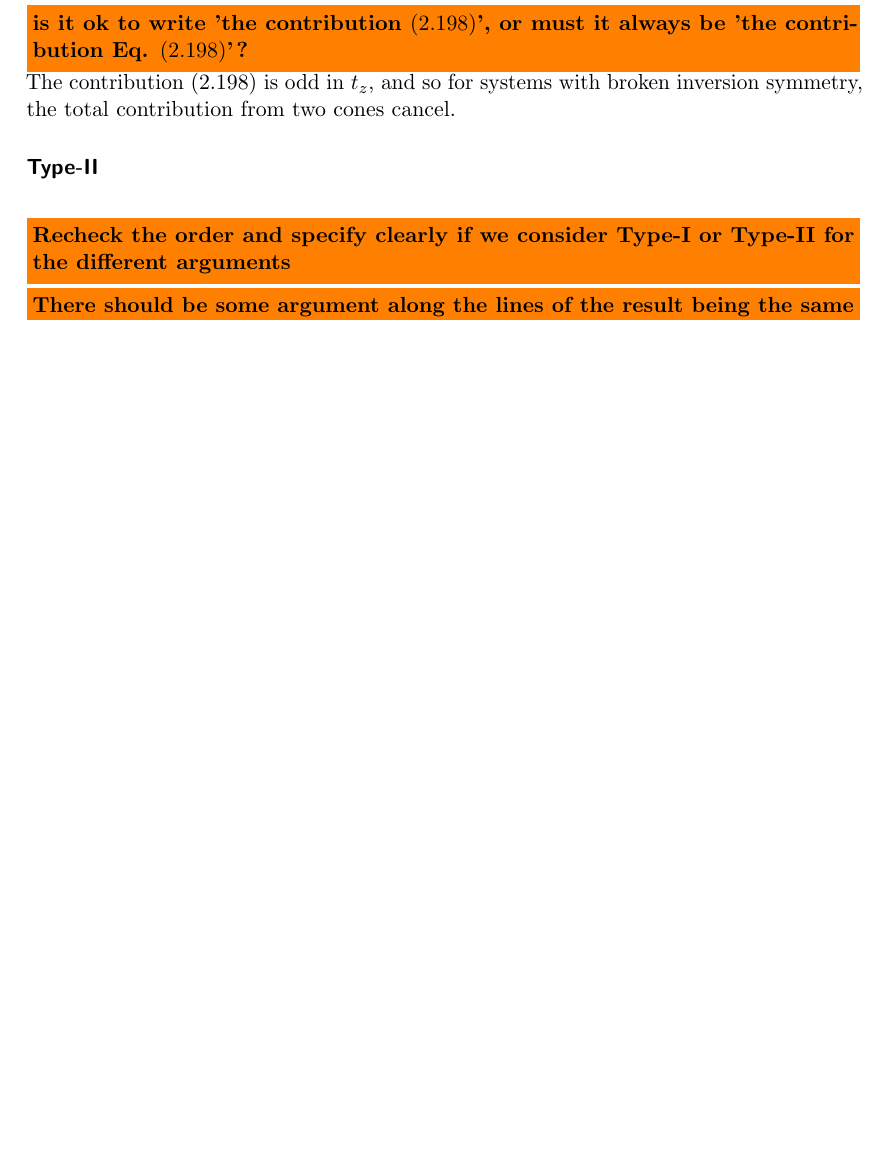
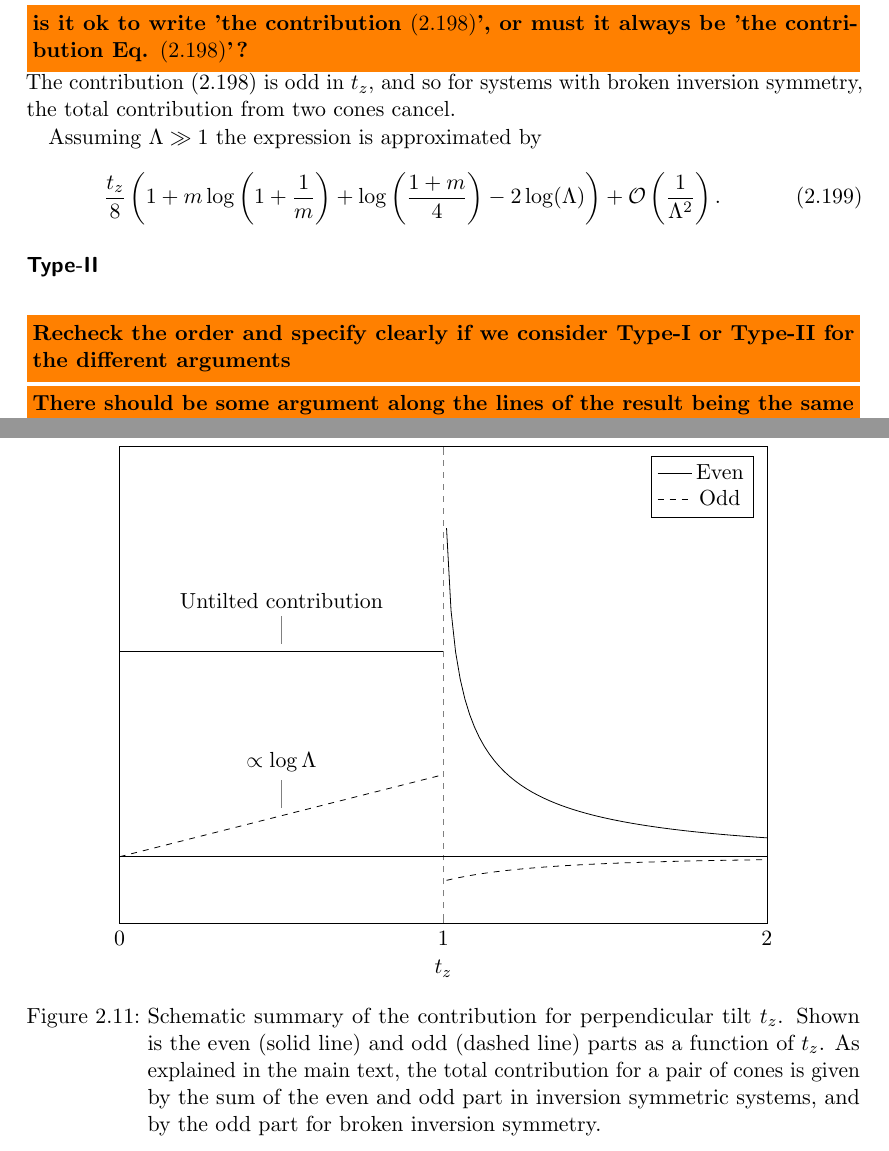
Before and after one commit to Northo/MasterThesis, a LaTeX thesis (Thesis/master.tex, which reads Thesis/sections/derivation_tilt.tex): part of page 55 of 79 before the commit and two parts of pages 55 and 66 of 80 after it, the two joined at a grey line, cut so that both start at the same text, the shorter picture padded with empty space. Compiled offline with pdfLaTeX; TikZ figures are drawn from their code, not taken from saved files.

Commit message:
Add schematic contribution

```diff
--- a/Thesis/sections/derivation_tilt.tex
+++ b/Thesis/sections/derivation_tilt.tex
@@ -849,6 +849,15 @@ where we used the selection rule of the sum \( N=M+1 \) and \( m>0, n<0 \).
 This contribution is shown in figure \ref{fig:divergent-factor}.
 \todo{is it ok to write 'the contribution \eqref{eq:98}', or must it always be 'the contribution Eq. \eqref{eq:98}'?}
 The contribution \eqref{eq:98} is odd in \( t_z \), and so for systems with broken inversion symmetry, the total contribution from two cones cancel.
+
+Assuming \( \Lambda \gg 1 \) the expression is approximated by
+\begin{equation}
+  \label{eq:37}
+  \frac{t_z}{8}
+  \left(
+  1 + m \log \left(1+\frac{1}{m}\right) + \log \left(\frac{1+m}{4}\right) - 2 \log (\Lambda)
+\right) + \mathcal{O}\left(\frac{1}{\Lambda^2}\right).
+\end{equation}
 
 
 \subsubsection{Type-II}
@@ -1311,6 +1321,35 @@ Due to this, the contribution does not cancel for inversion broken systems, howe
   \label{fig:contribtzII}
 \end{figure}
 
+\begin{figure}[p]
+  \centering
+  \tikzsetnextfilename{schematic_tz}
+  \begin{tikzpicture}
+    \begin{axis}[
+      ymax=1,
+      xmin=0, xmax=2,
+      width=13cm, height=10cm,
+      legend entries={Even,Odd},
+      xtick={0,1,2},
+      ytick=\empty,
+      xlabel=\( t_z \),
+      ]
+      \draw[thin, gray, dashed](axis cs:1,-1)--(axis cs:1,1.2);
+      \addplot[forget plot, thin] {0};
+
+      \addplot[mark=none, domain=0:1] {0.5} node[midway, pin=above:Untilted contribution] {};
+      \addplot[mark=none, dashed, domain=0:1] {0.2 * x} node[midway, pin={[pin edge=solid]above:\( \propto \log\Lambda \)}] {};
+      \addplot[mark=none] table[col sep=comma, y=-1] {data/contribtypeii.csv};
+      \addplot[dashed, mark=none] table[col sep=comma, y=-1] {data/contribtypeii_diffsigntz.csv};
+    \end{axis}
+  \end{tikzpicture}
+  \caption{
+    Schematic summary of the contribution for perpendicular tilt \( t_z \).
+    Shown is the even (solid line) and odd (dashed line) parts as a function of \( t_z \).
+    As explained in the main text, the total contribution for a pair of cones is given by the sum of the even and odd part in inversion symmetric systems, and by the odd part for broken inversion symmetry.
+  }
+\end{figure}
+
 \section{Notes}
 \subsection{Spin states for Dirac cone}
 See mathematica file.
```
Also changed, not shown: Thesis/sections/derivation_tiltless.tex (+1 -0 lines), Thesis/figures/external/schematic_tz.pdf (added), Thesis/master.pdf, Thesis/sections/derivation_tilt.tex (1 more changed lines).
